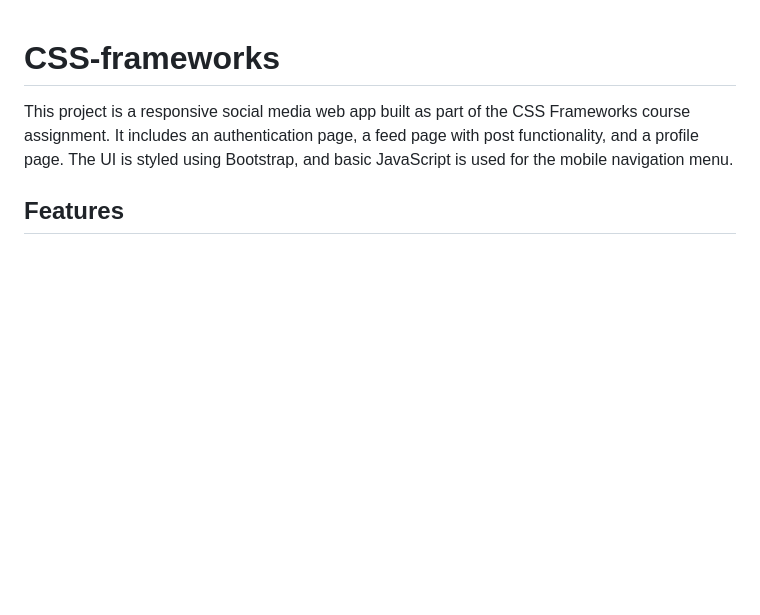
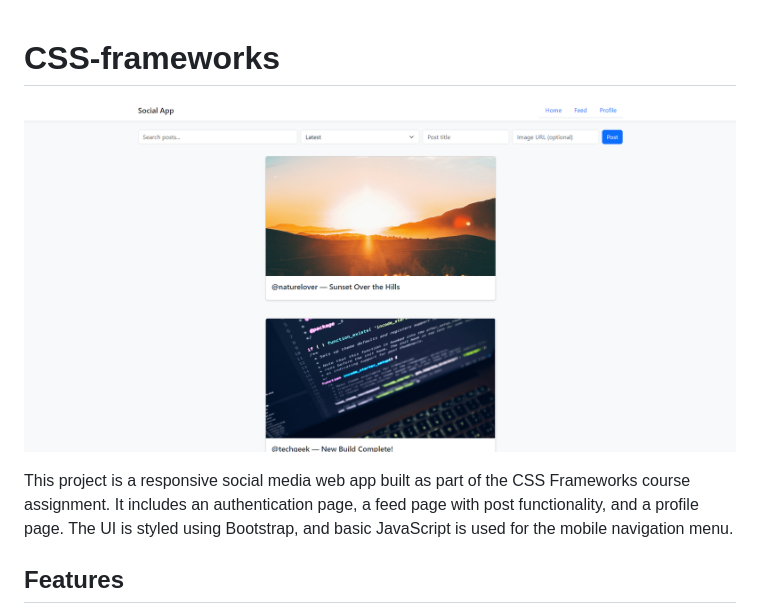
Before and after one commit to vicbro00/CSS-frameworks, a Markdown page: README.md, the part around the change. Rendered like a GitHub page; pictures changed too: screenshot.png (added); blank space fills up the shorter version.

Commit message:
Added screenshot to READme file.

```diff
--- a/README.md
+++ b/README.md
@@ -1,4 +1,6 @@
 # CSS-frameworks
+
+![alt text](screenshot.png)
 
 This project is a responsive social media web app built as part of the CSS Frameworks course assignment. It includes an authentication page, a feed page with post functionality, and a profile page. The UI is styled using Bootstrap, and basic JavaScript is used for the mobile navigation menu.
 
```
